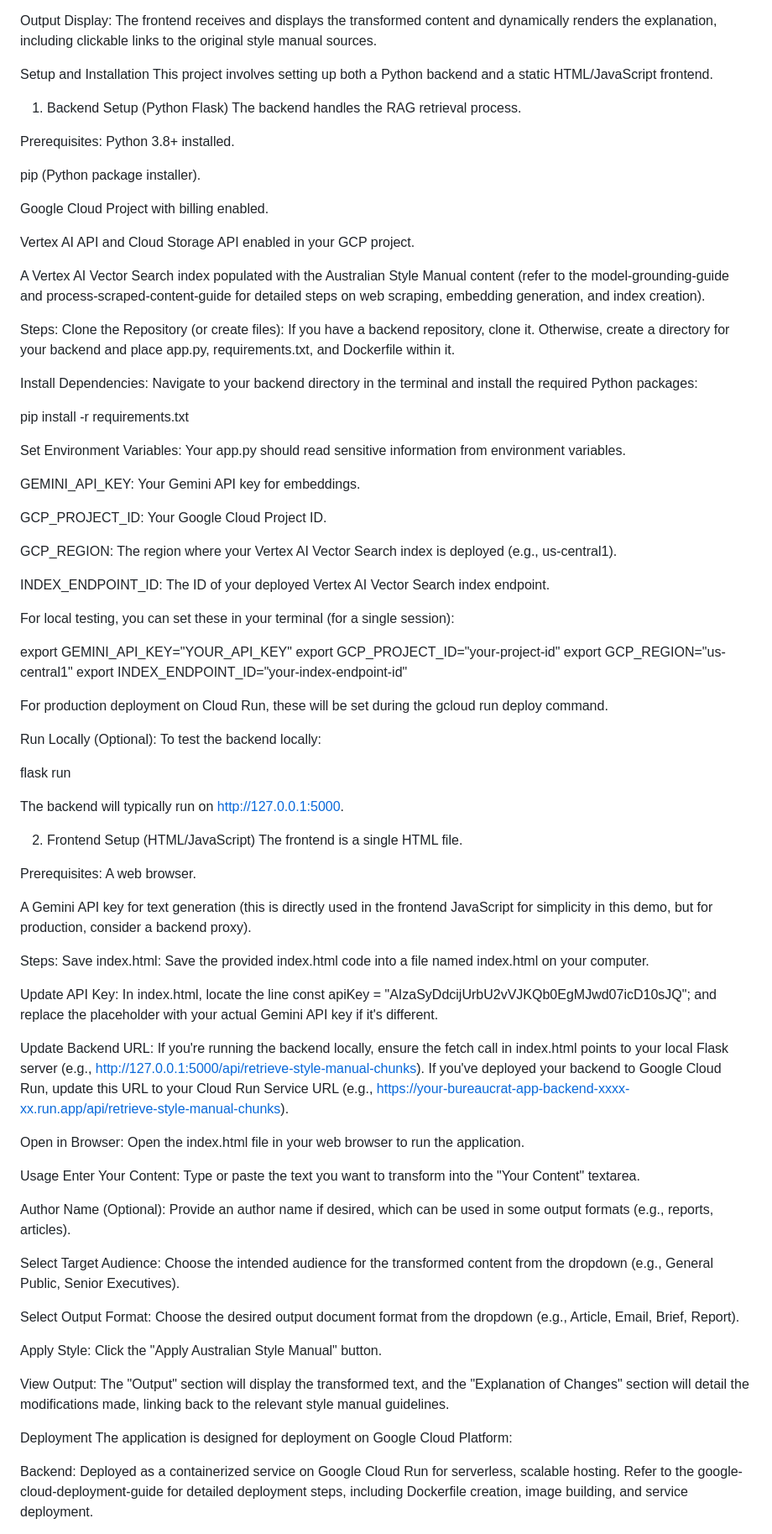
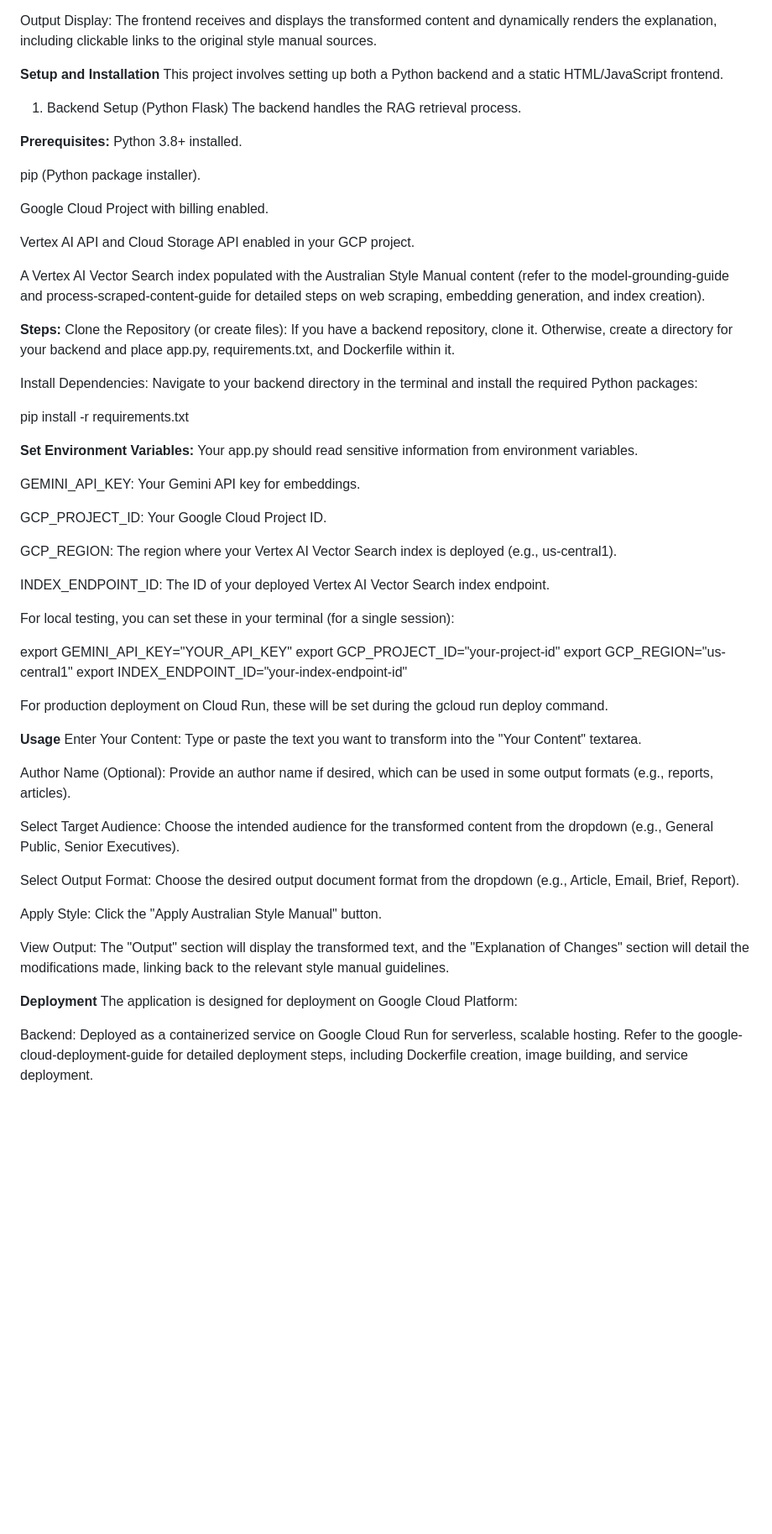
Before and after one commit to hanfeyyaps/write-like-a-buero, a Markdown page: README.md, the part around the change printed below. Shown: that part at 84% size. Drawn GitHub-style; blank space fills up the shorter version.

```diff
--- a/README.md
+++ b/README.md
@@ -92,13 +73,13 @@ LLM Interaction (Gemini API): This augmented prompt is sent to the gemini-2.0-fl
 
 Output Display: The frontend receives and displays the transformed content and dynamically renders the explanation, including clickable links to the original style manual sources.
 
-Setup and Installation
+**Setup and Installation**
 This project involves setting up both a Python backend and a static HTML/JavaScript frontend.
 
 1. Backend Setup (Python Flask)
 The backend handles the RAG retrieval process.
 
-Prerequisites:
+**Prerequisites:**
 Python 3.8+ installed.
 
 pip (Python package installer).
@@ -109,7 +90,7 @@ Vertex AI API and Cloud Storage API enabled in your GCP project.
 
 A Vertex AI Vector Search index populated with the Australian Style Manual content (refer to the model-grounding-guide and process-scraped-content-guide for detailed steps on web scraping, embedding generation, and index creation).
 
-Steps:
+**Steps:**
 Clone the Repository (or create files):
 If you have a backend repository, clone it. Otherwise, create a directory for your backend and place app.py, requirements.txt, and Dockerfile within it.
 
@@ -118,7 +99,7 @@ Navigate to your backend directory in the terminal and install the required Pyth
 
 pip install -r requirements.txt
 
-Set Environment Variables:
+**Set Environment Variables:**
 Your app.py should read sensitive information from environment variables.
 
 GEMINI_API_KEY: Your Gemini API key for embeddings.
@@ -138,36 +119,7 @@ export INDEX_ENDPOINT_ID="your-index-endpoint-id"
 
 For production deployment on Cloud Run, these will be set during the gcloud run deploy command.
 
-Run Locally (Optional):
-To test the backend locally:
-
-flask run
-
-The backend will typically run on http://127.0.0.1:5000.
-
-2. Frontend Setup (HTML/JavaScript)
-The frontend is a single HTML file.
-
-Prerequisites:
-A web browser.
-
-A Gemini API key for text generation (this is directly used in the frontend JavaScript for simplicity in this demo, but for production, consider a backend proxy).
-
-Steps:
-Save index.html:
-Save the provided index.html code into a file named index.html on your computer.
-
-Update API Key:
-In index.html, locate the line const apiKey = "AIzaSyDdcijUrbU2vVJKQb0EgMJwd07icD10sJQ"; and replace the placeholder with your actual Gemini API key if it's different.
-
-Update Backend URL:
-If you're running the backend locally, ensure the fetch call in index.html points to your local Flask server (e.g., http://127.0.0.1:5000/api/retrieve-style-manual-chunks).
-If you've deployed your backend to Google Cloud Run, update this URL to your Cloud Run Service URL (e.g., https://your-bureaucrat-app-backend-xxxx-xx.run.app/api/retrieve-style-manual-chunks).
-
-Open in Browser:
-Open the index.html file in your web browser to run the application.
-
-Usage
+**Usage**
 Enter Your Content: Type or paste the text you want to transform into the "Your Content" textarea.
 
 Author Name (Optional): Provide an author name if desired, which can be used in some output formats (e.g., reports, articles).
@@ -180,7 +132,7 @@ Apply Style: Click the "Apply Australian Style Manual" button.
 
 View Output: The "Output" section will display the transformed text, and the "Explanation of Changes" section will detail the modifications made, linking back to the relevant style manual guidelines.
 
-Deployment
+**Deployment**
 The application is designed for deployment on Google Cloud Platform:
 
 Backend: Deployed as a containerized service on Google Cloud Run for serverless, scalable hosting. Refer to the google-cloud-deployment-guide for detailed deployment steps, including Dockerfile creation, image building, and service deployment.
```
Also changed, not shown: other parts of README.md (+11 -33 lines).
